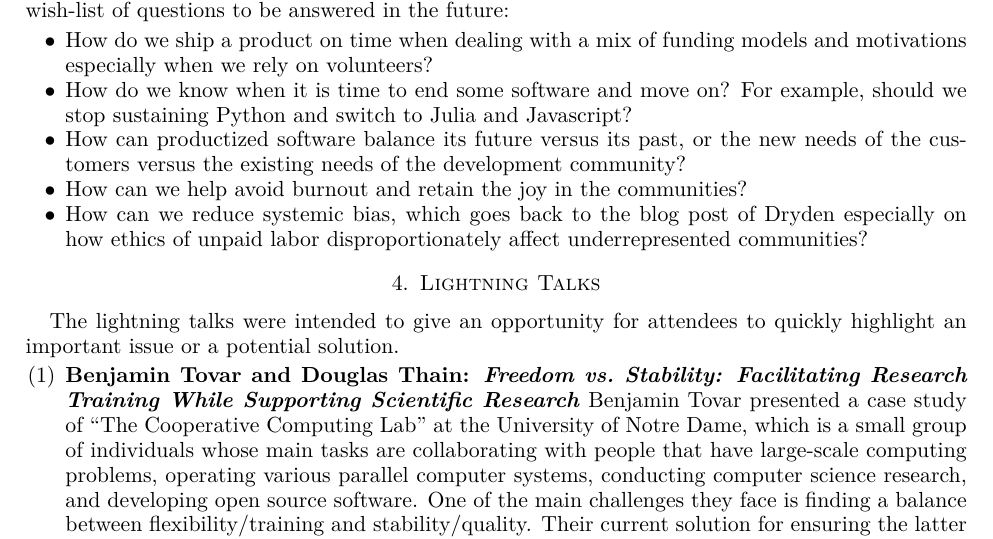
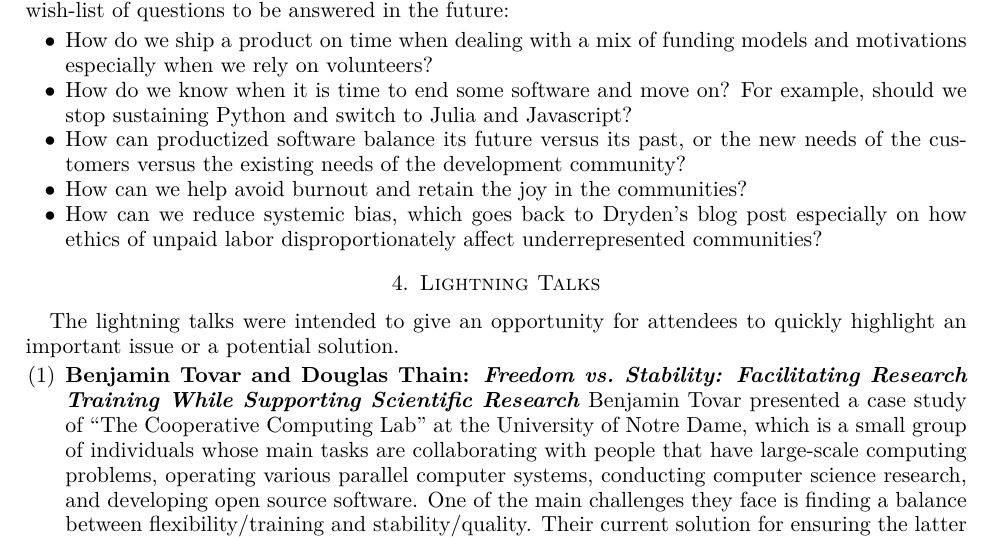
Before and after one commit to WSSSPE/meetings, a LaTeX paper (WSSSPE3/report/WSSSPE3_review.tex): part of page 5 of 40, cut so that both start at the same text. Compiled offline with pdfLaTeX.

Commit message:
minor change

```diff
--- a/WSSSPE3/report/WSSSPE3_review.tex
+++ b/WSSSPE3/report/WSSSPE3_review.tex
@@ -477,8 +477,8 @@ community?
 
 \item How can we help avoid burnout and retain the joy in the communities?
 
-\item How can we reduce systemic bias, which goes back to the blog post of
-Dryden especially on how ethics of unpaid labor disproportionately affect
+\item How can we reduce systemic bias, which goes back to Dryden's blog post
+especially on how ethics of unpaid labor disproportionately affect
 underrepresented communities?
 
 \end{itemize}
```
